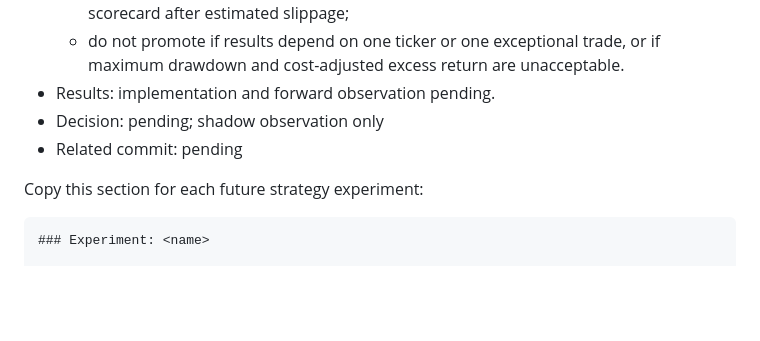
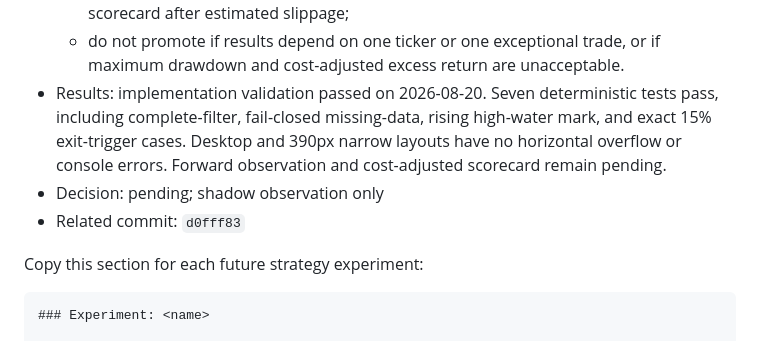
Before and after one commit to LaoFan199/laofan-studio, a Markdown page: STRATEGY_GOVERNANCE.md, the part around the change. Rendered like a GitHub page; blank space fills up the shorter version.

Commit message:
Record momentum challenger validation

```diff
--- a/STRATEGY_GOVERNANCE.md
+++ b/STRATEGY_GOVERNANCE.md
@@ -182,9 +182,13 @@ them in response to a few recent sessions.
     standard scorecard after estimated slippage;
   - do not promote if results depend on one ticker or one exceptional trade, or
     if maximum drawdown and cost-adjusted excess return are unacceptable.
-- Results: implementation and forward observation pending.
+- Results: implementation validation passed on 2026-08-20. Seven deterministic
+  tests pass, including complete-filter, fail-closed missing-data, rising
+  high-water mark, and exact 15% exit-trigger cases. Desktop and 390px narrow
+  layouts have no horizontal overflow or console errors. Forward observation
+  and cost-adjusted scorecard remain pending.
 - Decision: pending; shadow observation only
-- Related commit: pending
+- Related commit: `d0fff83`
 
 Copy this section for each future strategy experiment:
 
```
